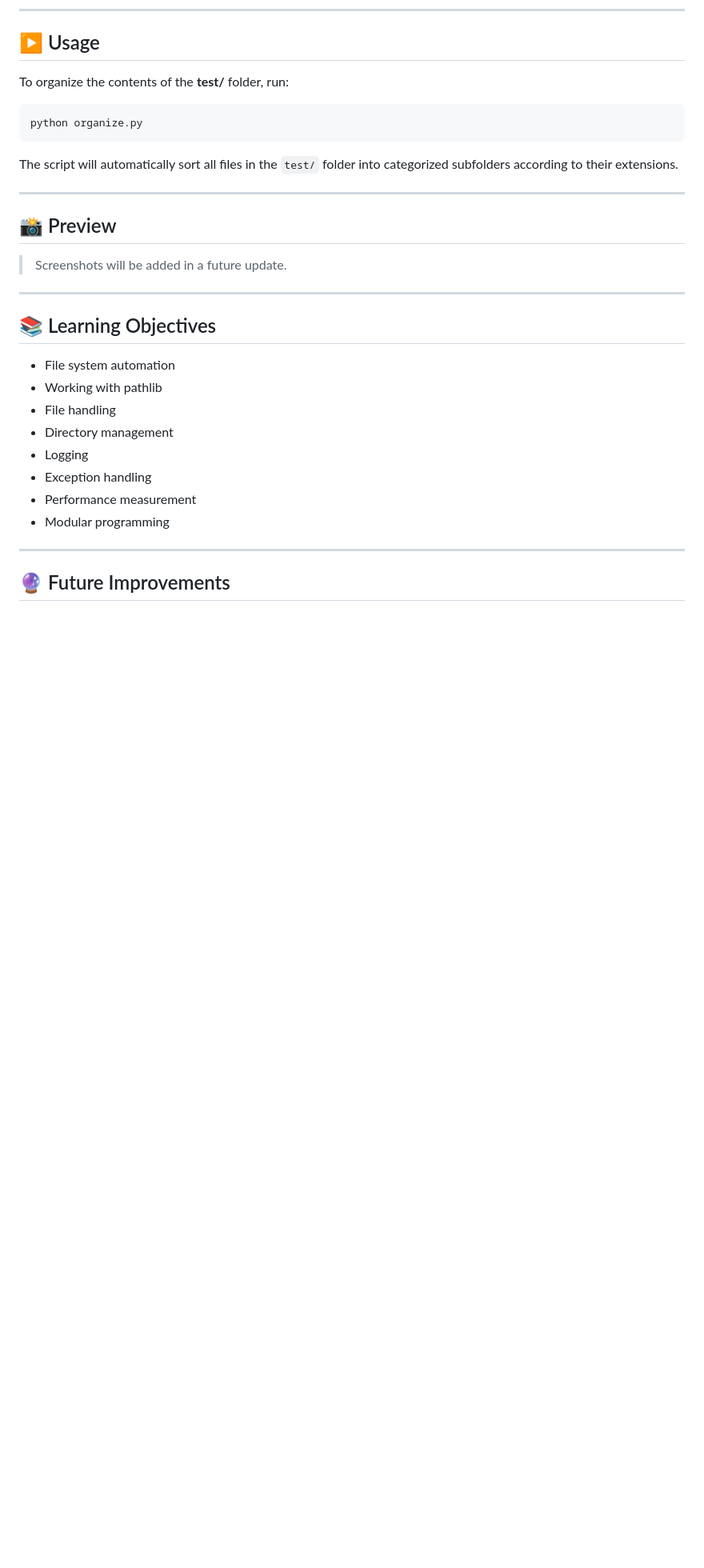
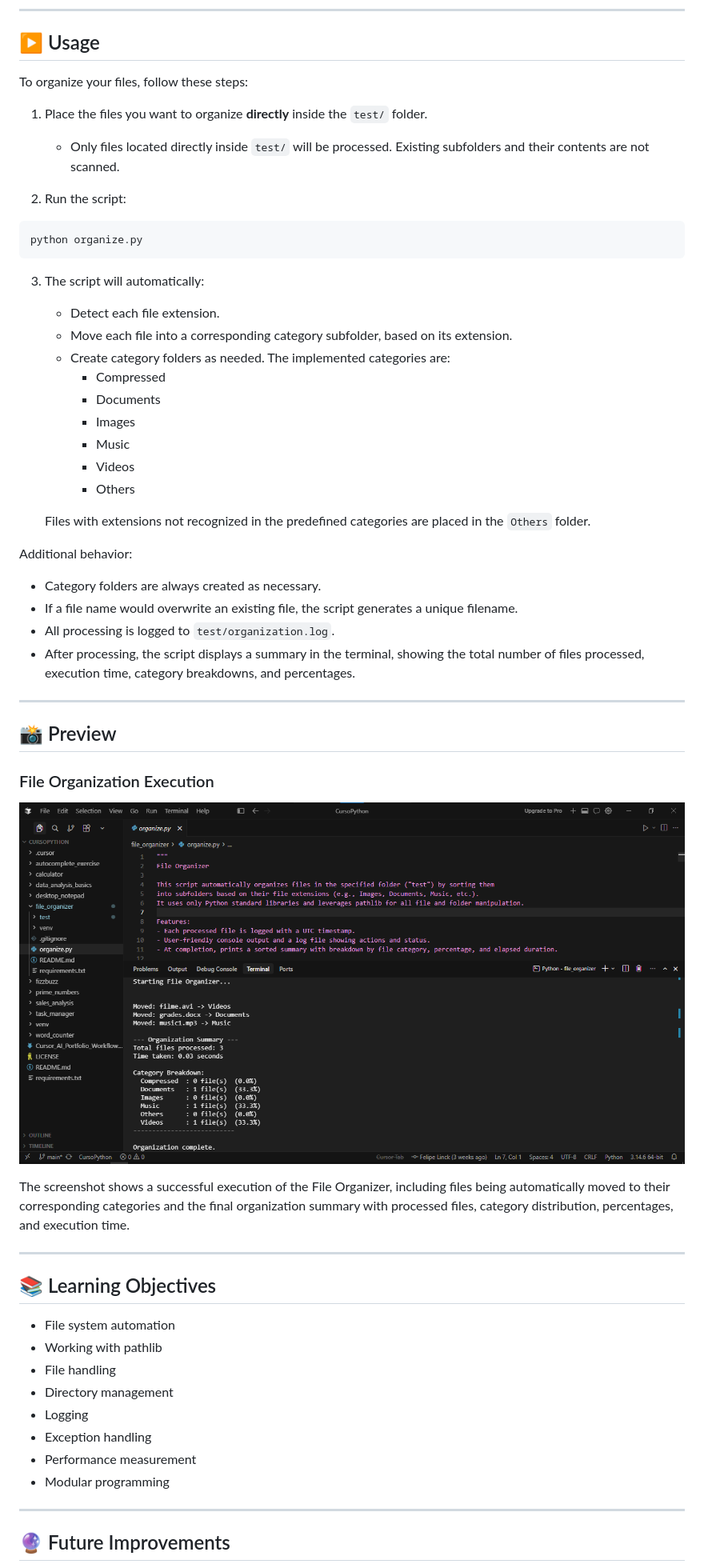
Before and after one commit to Linck-creator/cursor-ai-python-journey, a Markdown page: file_organizer/README.md, the part around one of its changes. Shown at 80% size. GitHub-like rendering; pictures changed too: file_organizer/screenshots/file_organizer_preview.png (added); blank space fills up the shorter version.

Commit message:
docs(file_organizer): add execution preview and usage instructions

````diff
--- a/file_organizer/README.md
+++ b/file_organizer/README.md
@@ -88,19 +90,45 @@ pip install -r requirements.txt
 
 ## ▶️ Usage
 
-To organize the contents of the **test/** folder, run:
+To organize your files, follow these steps:
+
+1. Place the files you want to organize **directly** inside the `test/` folder.
+   - Only files located directly inside `test/` will be processed. Existing subfolders and their contents are not scanned.
+
+2. Run the script:
 
 ```bash
 python organize.py
 ```
 
-The script will automatically sort all files in the `test/` folder into categorized subfolders according to their extensions.
+3. The script will automatically:
+   - Detect each file extension.
+   - Move each file into a corresponding category subfolder, based on its extension.
+   - Create category folders as needed. The implemented categories are:
+     - Compressed
+     - Documents
+     - Images
+     - Music
+     - Videos
+     - Others
+
+   Files with extensions not recognized in the predefined categories are placed in the `Others` folder.
+
+Additional behavior:
+- Category folders are always created as necessary.
+- If a file name would overwrite an existing file, the script generates a unique filename.
+- All processing is logged to `test/organization.log`.
+- After processing, the script displays a summary in the terminal, showing the total number of files processed, execution time, category breakdowns, and percentages.
 
 ---
 
 ## 📸 Preview
 
-> Screenshots will be added in a future update.
+### File Organization Execution
+
+![File Organizer - Terminal Execution](screenshots/file_organizer_preview.png)
+
+The screenshot shows a successful execution of the File Organizer, including files being automatically moved to their corresponding categories and the final organization summary with processed files, category distribution, percentages, and execution time.
 
 ---
 
````
Also changed, not shown: other parts of file_organizer/README.md (+2 -0 lines), 4 other files.
